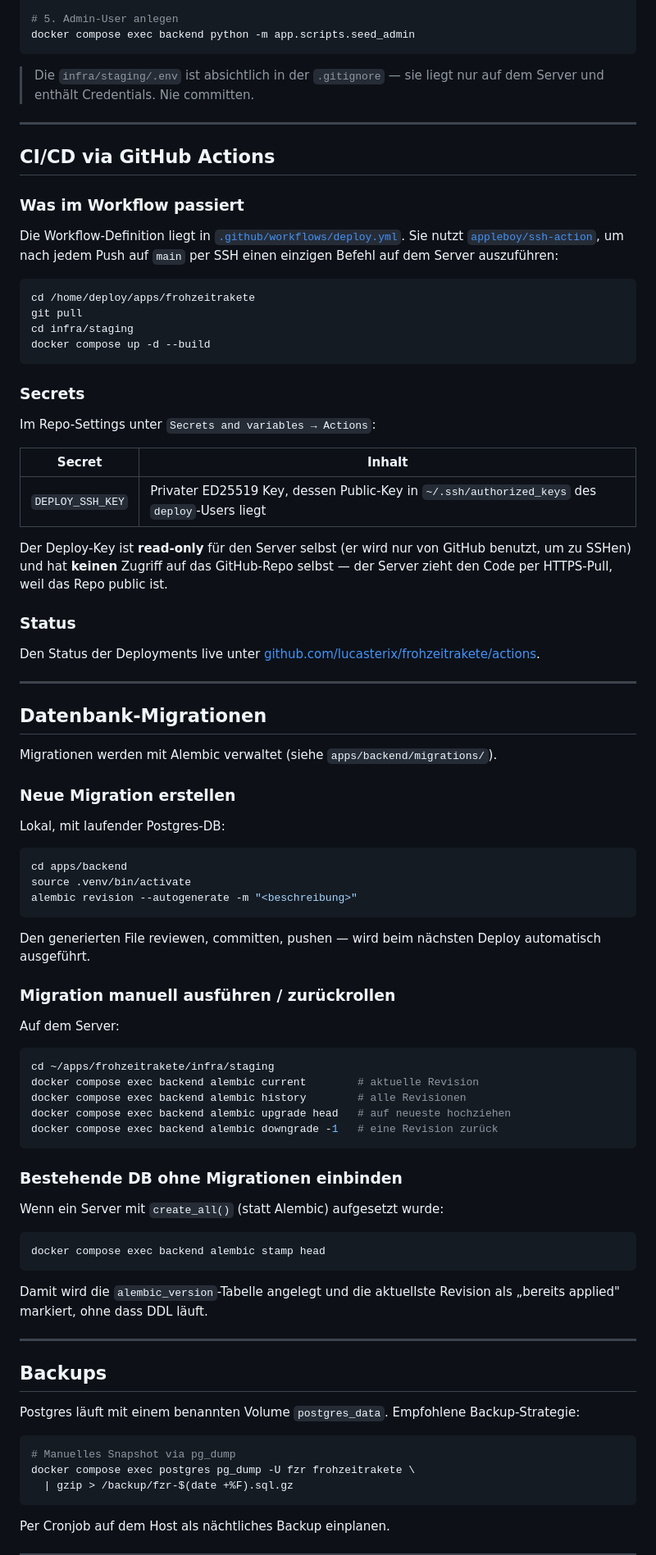
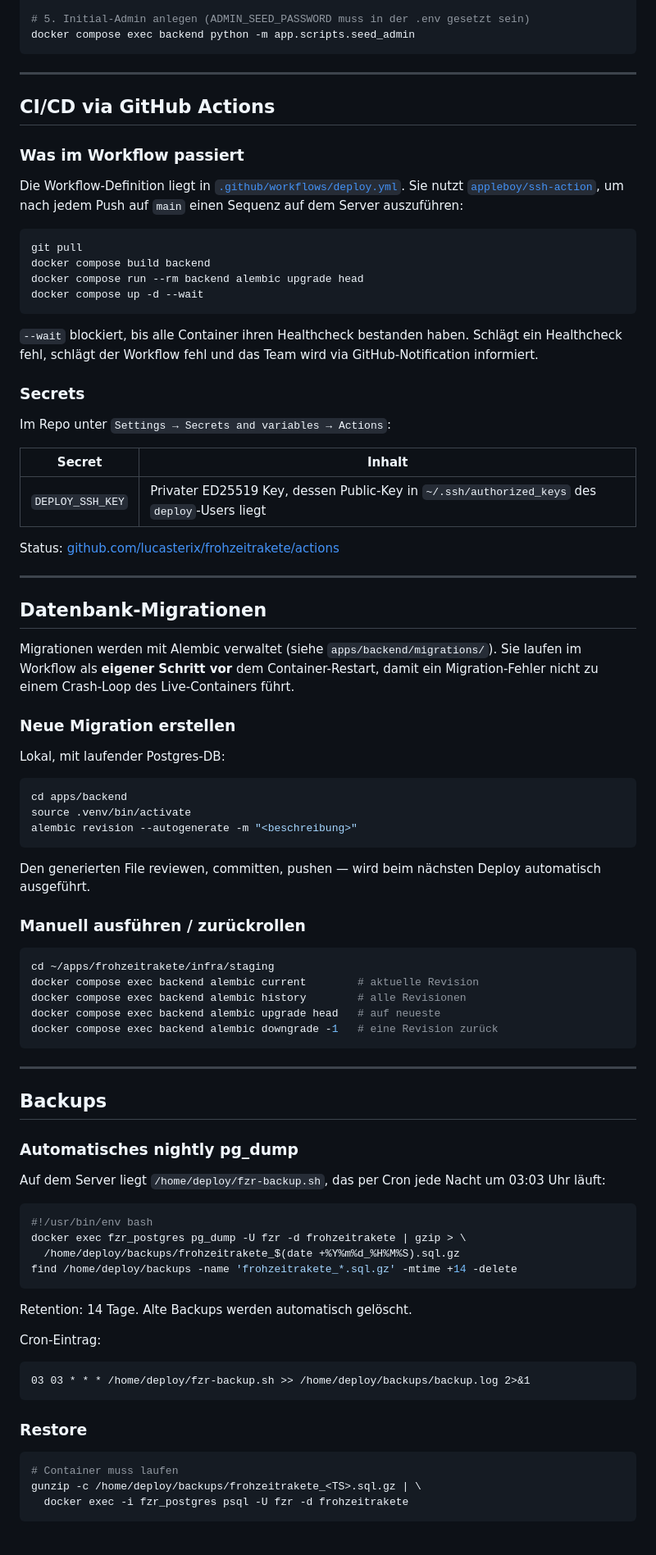
Before and after one commit to lucasterix/frohzeitrakete, a Markdown page: docs/deployment.md, the part around one of its changes. Shown at 82% size. Rendered like a GitHub page.

Commit message:
docs: full env reference, sentry/uptimerobot setup, backup procedure, rollback

````diff
--- a/docs/deployment.md
+++ b/docs/deployment.md
@@ -100,10 +149,7 @@ docker compose up -d --build
 
-# 5. Admin-User anlegen
+# 5. Initial-Admin anlegen (ADMIN_SEED_PASSWORD muss in der .env gesetzt sein)
 docker compose exec backend python -m app.scripts.seed_admin
 ```
-
-> Die `infra/staging/.env` ist absichtlich in der `.gitignore` — sie liegt nur auf
-> dem Server und enthält Credentials. Nie committen.
 
 ---
 
@@ -113,37 +159,36 @@ docker compose exec backend python -m app.scripts.seed_admin
 
 Die Workflow-Definition liegt in [`.github/workflows/deploy.yml`](../.github/workflows/deploy.yml).
 Sie nutzt [`appleboy/ssh-action`](https://github.com/appleboy/ssh-action), um nach
-jedem Push auf `main` per SSH einen einzigen Befehl auf dem Server auszuführen:
+jedem Push auf `main` einen Sequenz auf dem Server auszuführen:
 
 ```bash
-cd /home/deploy/apps/frohzeitrakete
 git pull
-cd infra/staging
-docker compose up -d --build
+docker compose build backend
+docker compose run --rm backend alembic upgrade head
+docker compose up -d --wait
 ```
+
+`--wait` blockiert, bis alle Container ihren Healthcheck bestanden haben. Schlägt
+ein Healthcheck fehl, schlägt der Workflow fehl und das Team wird via
+GitHub-Notification informiert.
 
 ### Secrets
 
-Im Repo-Settings unter `Secrets and variables → Actions`:
+Im Repo unter `Settings → Secrets and variables → Actions`:
 
 | Secret | Inhalt |
 |---|---|
 | `DEPLOY_SSH_KEY` | Privater ED25519 Key, dessen Public-Key in `~/.ssh/authorized_keys` des `deploy`-Users liegt |
 
-Der Deploy-Key ist **read-only** für den Server selbst (er wird nur von GitHub
-benutzt, um zu SSHen) und hat **keinen** Zugriff auf das GitHub-Repo selbst —
-der Server zieht den Code per HTTPS-Pull, weil das Repo public ist.
-
-### Status
-
-Den Status der Deployments live unter
-[github.com/lucasterix/frohzeitrakete/actions](https://github.com/lucasterix/frohzeitrakete/actions).
+Status: [github.com/lucasterix/frohzeitrakete/actions](https://github.com/lucasterix/frohzeitrakete/actions)
 
 ---
 
 ## Datenbank-Migrationen
 
 Migrationen werden mit Alembic verwaltet (siehe `apps/backend/migrations/`).
+Sie laufen im Workflow als **eigener Schritt vor** dem Container-Restart, damit
+ein Migration-Fehler nicht zu einem Crash-Loop des Live-Containers führt.
 
 ### Neue Migration erstellen
 
@@ -158,40 +203,44 @@ alembic revision --autogenerate -m "<beschreibung>"
 Den generierten File reviewen, committen, pushen — wird beim nächsten Deploy
 automatisch ausgeführt.
 
-### Migration manuell ausführen / zurückrollen
-
-Auf dem Server:
+### Manuell ausführen / zurückrollen
 
 ```bash
 cd ~/apps/frohzeitrakete/infra/staging
 docker compose exec backend alembic current        # aktuelle Revision
 docker compose exec backend alembic history        # alle Revisionen
-docker compose exec backend alembic upgrade head   # auf neueste hochziehen
+docker compose exec backend alembic upgrade head   # auf neueste
 docker compose exec backend alembic downgrade -1   # eine Revision zurück
 ```
-
-### Bestehende DB ohne Migrationen einbinden
-
-Wenn ein Server mit `create_all()` (statt Alembic) aufgesetzt wurde:
-
-```bash
-docker compose exec backend alembic stamp head
-```
-
-Damit wird die `alembic_version`-Tabelle angelegt und die aktuellste Revision
-als „bereits applied" markiert, ohne dass DDL läuft.
 
 ---
 
 ## Backups
 
-Postgres läuft mit einem benannten Volume `postgres_data`. Empfohlene
-Backup-Strategie:
+### Automatisches nightly pg_dump
+
+Auf dem Server liegt `/home/deploy/fzr-backup.sh`, das per Cron jede Nacht
+um 03:03 Uhr läuft:
 
 ```bash
-# Manuelles Snapshot via pg_dump
-docker compose exec postgres pg_dump -U fzr frohzeitrakete \
-  | gzip > /backup/fzr-$(date +%F).sql.gz
+#!/usr/bin/env bash
+docker exec fzr_postgres pg_dump -U fzr -d frohzeitrakete | gzip > \
+  /home/deploy/backups/frohzeitrakete_$(date +%Y%m%d_%H%M%S).sql.gz
+find /home/deploy/backups -name 'frohzeitrakete_*.sql.gz' -mtime +14 -delete
 ```
 
-Per Cronjob auf dem Host als nächtliches Backup einplanen.
+Retention: 14 Tage. Alte Backups werden automatisch gelöscht.
+
+Cron-Eintrag:
+```
+03 03 * * * /home/deploy/fzr-backup.sh >> /home/deploy/backups/backup.log 2>&1
+```
+
+### Restore
+
+```bash
+# Container muss laufen
+gunzip -c /home/deploy/backups/frohzeitrakete_<TS>.sql.gz | \
+  docker exec -i fzr_postgres psql -U fzr -d frohzeitrakete
+```
+
````
Also changed, not shown: other parts of docs/deployment.md (+146 -66 lines).
